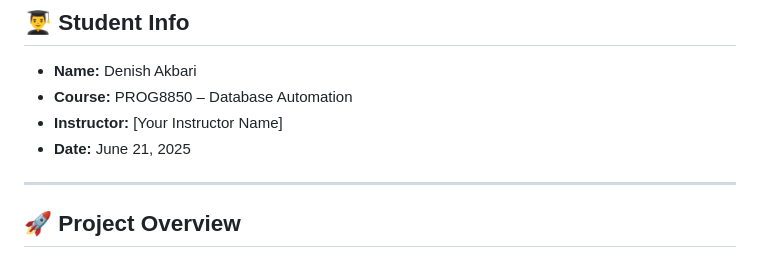
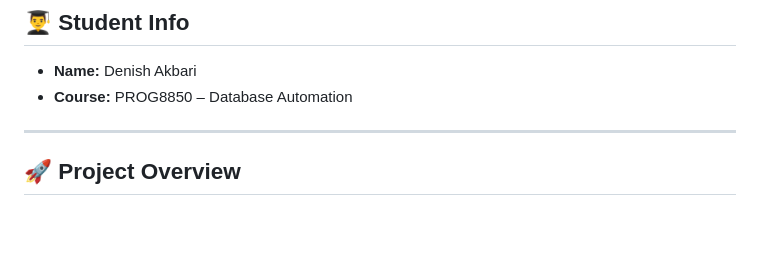
Before and after one commit to Denny0404/DBA-Assignment-3, a Markdown page: README.md, the part around the change. GitHub-like rendering; blank space fills up the shorter version.

```diff
--- a/README.md
+++ b/README.md
@@ -4,8 +4,6 @@
 ## 👨‍🎓 Student Info
 - **Name:** Denish Akbari
 - **Course:** PROG8850 – Database Automation
-- **Instructor:** [Your Instructor Name]
-- **Date:** June 21, 2025
 
 ---
 
```
